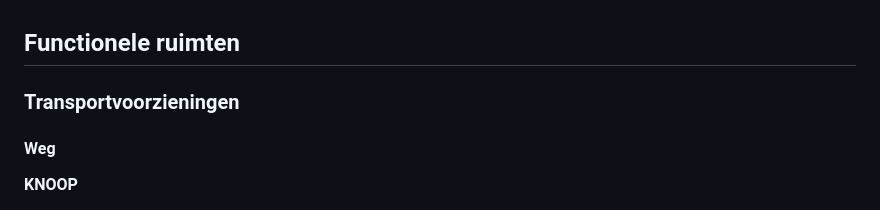
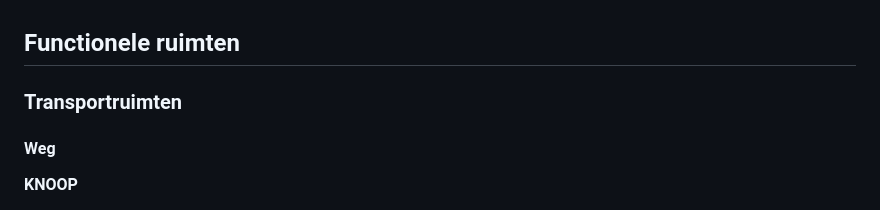
Before and after one commit to Geonovum/disgeo-inhoud-2, a Markdown page: Functionele_ruimten.md, the part around the change. GitHub-like rendering.

```diff
--- a/Functionele_ruimten.md
+++ b/Functionele_ruimten.md
@@ -1,7 +1,7 @@
 ## Functionele ruimten
 
 
-### Transportvoorzieningen
+### Transportruimten
 
 
 #### Weg
```
Also changed, not shown: Schets_samenhang.md (+6 -1 lines), media/SOR_functionele_ruimten.png (added).
